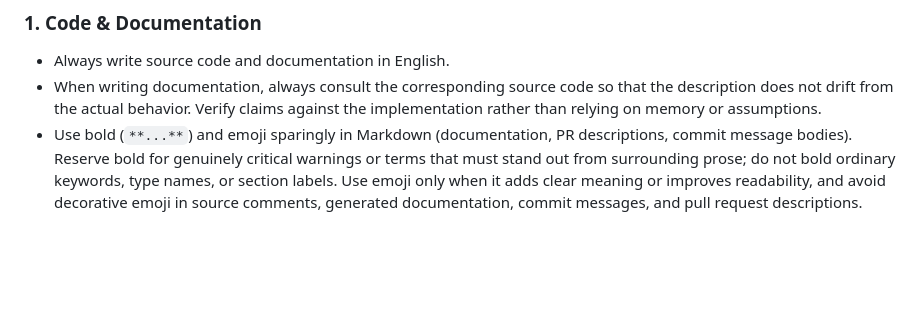
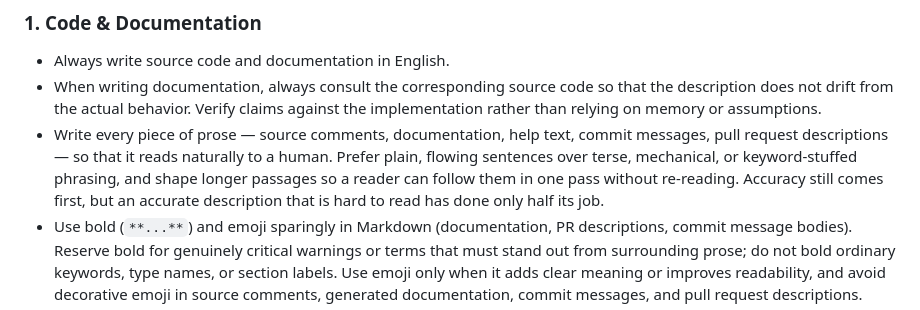
Before and after one commit to otenim/bagwiz, a Markdown page: AGENTS.md, the part around the change. GitHub-like rendering; blank space fills up the shorter version.

Commit message:
docs(agents): require prose to read naturally to a human
Add a rule to the "Code & Documentation" section asking that source
comments, documentation, help text, commit messages, and pull request
descriptions be written first for human readability: plain, flowing
sentences over terse or keyword-stuffed phrasing, with longer passages
shaped so they can be followed in one pass. The existing rules already
cover language, accuracy, and standalone comprehensibility, but none
addressed readability itself.

Claude-Session: https://claude.ai/code/session_01LmNifZTJn2fVk76wonaayG

```diff
--- a/AGENTS.md
+++ b/AGENTS.md
@@ -23,6 +23,13 @@ to keep this file itself consistent over time.
   code so that the description does not drift from the actual
   behavior. Verify claims against the implementation rather than
   relying on memory or assumptions.
+- Write every piece of prose — source comments, documentation, help
+  text, commit messages, pull request descriptions — so that it reads
+  naturally to a human. Prefer plain, flowing sentences over terse,
+  mechanical, or keyword-stuffed phrasing, and shape longer passages
+  so a reader can follow them in one pass without re-reading.
+  Accuracy still comes first, but an accurate description that is
+  hard to read has done only half its job.
 - Use bold (`**...**`) and emoji sparingly in Markdown
   (documentation, PR descriptions, commit message bodies). Reserve
   bold for genuinely critical warnings or terms that must stand out
```
